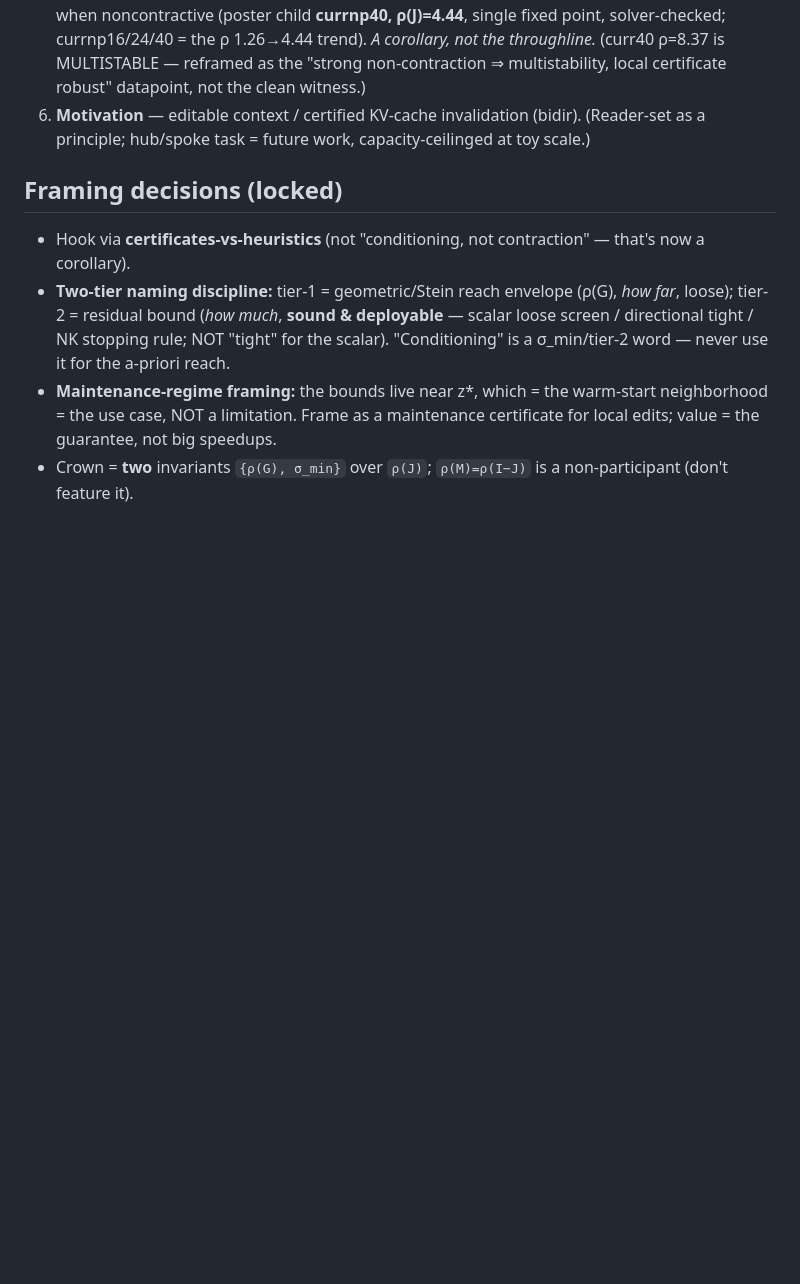
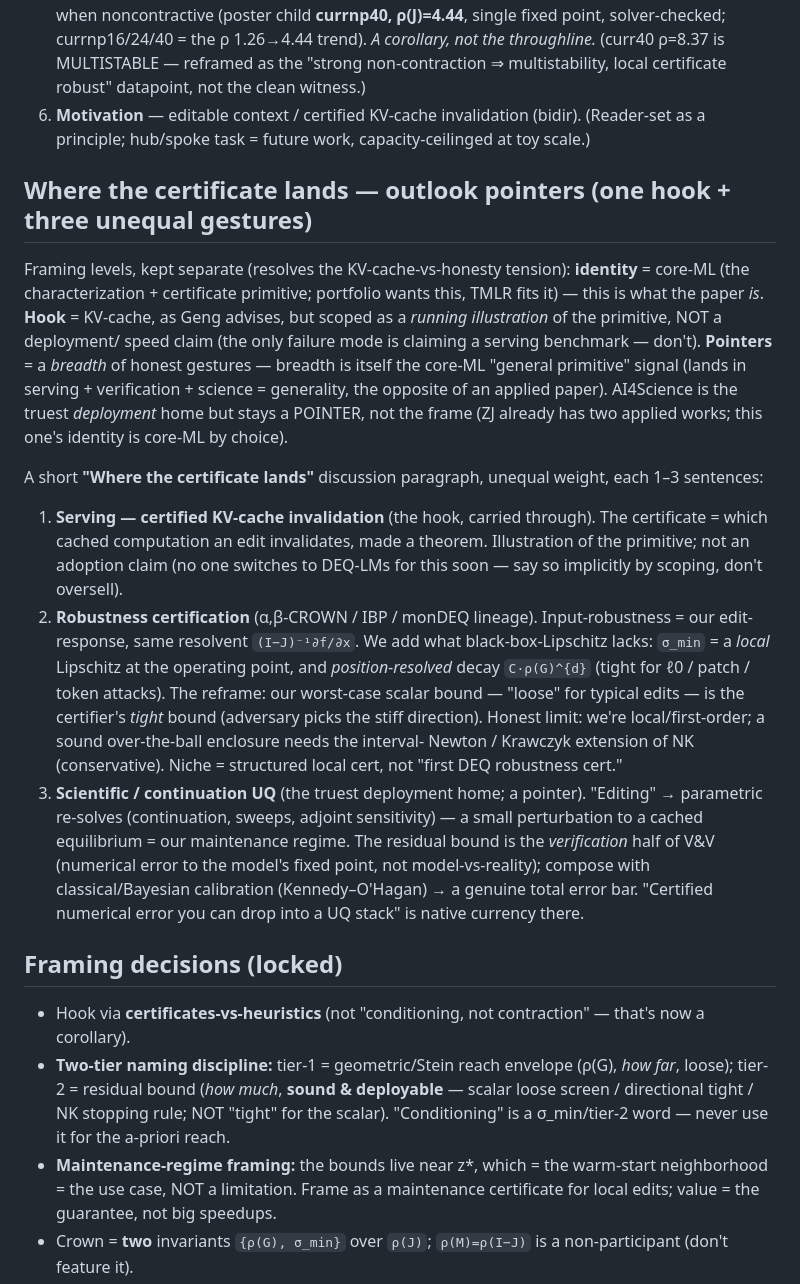
Before and after one commit to AntonyJia159/deq-sets, a Markdown page: reports/paper_skeleton.md, the part around the change. Rendered like a GitHub page; blank space fills up the shorter version.

```diff
--- a/reports/paper_skeleton.md
+++ b/reports/paper_skeleton.md
@@ -106,6 +106,32 @@ safe-but-modest).
 6. **Motivation** — editable context / certified KV-cache invalidation (bidir). (Reader-set as a principle;
    hub/spoke task = future work, capacity-ceilinged at toy scale.)
 
+## Where the certificate lands — outlook pointers (one hook + three unequal gestures)
+
+Framing levels, kept separate (resolves the KV-cache-vs-honesty tension): **identity** = core-ML (the
+characterization + certificate primitive; portfolio wants this, TMLR fits it) — this is what the paper *is*.
+**Hook** = KV-cache, as Geng advises, but scoped as a *running illustration* of the primitive, NOT a deployment/
+speed claim (the only failure mode is claiming a serving benchmark — don't). **Pointers** = a *breadth* of honest
+gestures — breadth is itself the core-ML "general primitive" signal (lands in serving + verification + science =
+generality, the opposite of an applied paper). AI4Science is the truest *deployment* home but stays a POINTER,
+not the frame (ZJ already has two applied works; this one's identity is core-ML by choice).
+
+A short **"Where the certificate lands"** discussion paragraph, unequal weight, each 1–3 sentences:
+1. **Serving — certified KV-cache invalidation** (the hook, carried through). The certificate = which cached
+   computation an edit invalidates, made a theorem. Illustration of the primitive; not an adoption claim
+   (no one switches to DEQ-LMs for this soon — say so implicitly by scoping, don't oversell).
+2. **Robustness certification** (α,β-CROWN / IBP / monDEQ lineage). Input-robustness = our edit-response, same
+   resolvent `(I−J)⁻¹∂f/∂x`. We add what black-box-Lipschitz lacks: `σ_min` = a *local* Lipschitz at the operating
+   point, and *position-resolved* decay `C·ρ(G)^{d}` (tight for ℓ0 / patch / token attacks). The reframe: our
+   worst-case scalar bound — "loose" for typical edits — is the certifier's *tight* bound (adversary picks the
+   stiff direction). Honest limit: we're local/first-order; a sound over-the-ball enclosure needs the interval-
+   Newton / Krawczyk extension of NK (conservative). Niche = structured local cert, not "first DEQ robustness cert."
+3. **Scientific / continuation UQ** (the truest deployment home; a pointer). "Editing" → parametric re-solves
+   (continuation, sweeps, adjoint sensitivity) — a small perturbation to a cached equilibrium = our maintenance
+   regime. The residual bound is the *verification* half of V&V (numerical error to the model's fixed point, not
+   model-vs-reality); compose with classical/Bayesian calibration (Kennedy–O'Hagan) → a genuine total error bar.
+   "Certified numerical error you can drop into a UQ stack" is native currency there.
+
 ## Framing decisions (locked)
 
 - Hook via **certificates-vs-heuristics** (not "conditioning, not contraction" — that's now a corollary).
```
Also changed, not shown: reports/memo_coupled_equilibria.md (added, +104 -0 lines).
